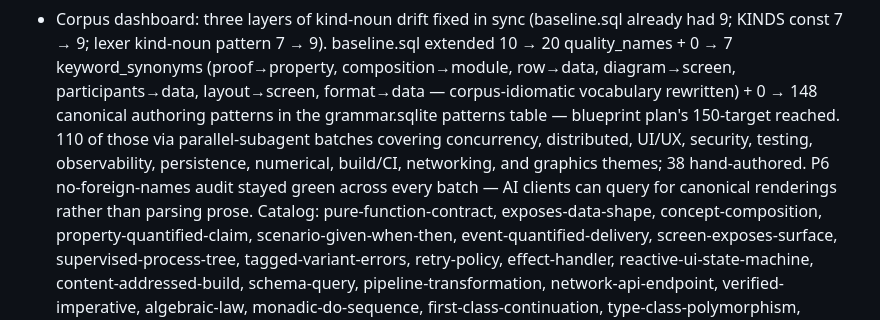
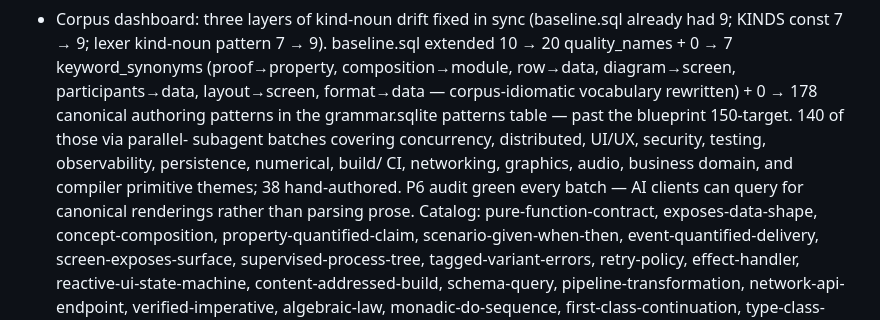
Before and after one commit to llgtrn/Nom, a Markdown page: research/08-mission-checklog.md, the part around the change. GitHub-like rendering.

Commit message:
doc 08: patterns 148 -> 178

```diff
--- a/research/08-mission-checklog.md
+++ b/research/08-mission-checklog.md
@@ -60,13 +60,13 @@ anything load-bearing.
   pattern 7 → 9). baseline.sql extended 10 → 20 quality_names +
   0 → 7 keyword_synonyms (proof→property, composition→module,
   row→data, diagram→screen, participants→data, layout→screen,
-  format→data — corpus-idiomatic vocabulary rewritten) + 0 → 148
+  format→data — corpus-idiomatic vocabulary rewritten) + 0 → 178
   canonical authoring patterns in the grammar.sqlite patterns
-  table — blueprint plan's 150-target reached. 110 of those via
-  parallel-subagent batches covering concurrency, distributed,
-  UI/UX, security, testing, observability, persistence, numerical,
-  build/CI, networking, and graphics themes; 38 hand-authored.
-  P6 no-foreign-names audit stayed green across every batch — AI clients can query for canonical renderings rather
+  table — past the blueprint 150-target. 140 of those via parallel-
+  subagent batches covering concurrency, distributed, UI/UX,
+  security, testing, observability, persistence, numerical, build/
+  CI, networking, graphics, audio, business domain, and compiler
+  primitive themes; 38 hand-authored. P6 audit green every batch — AI clients can query for canonical renderings rather
   than parsing prose. Catalog:
   pure-function-contract, exposes-data-shape, concept-composition,
   property-quantified-claim, scenario-given-when-then,
```
